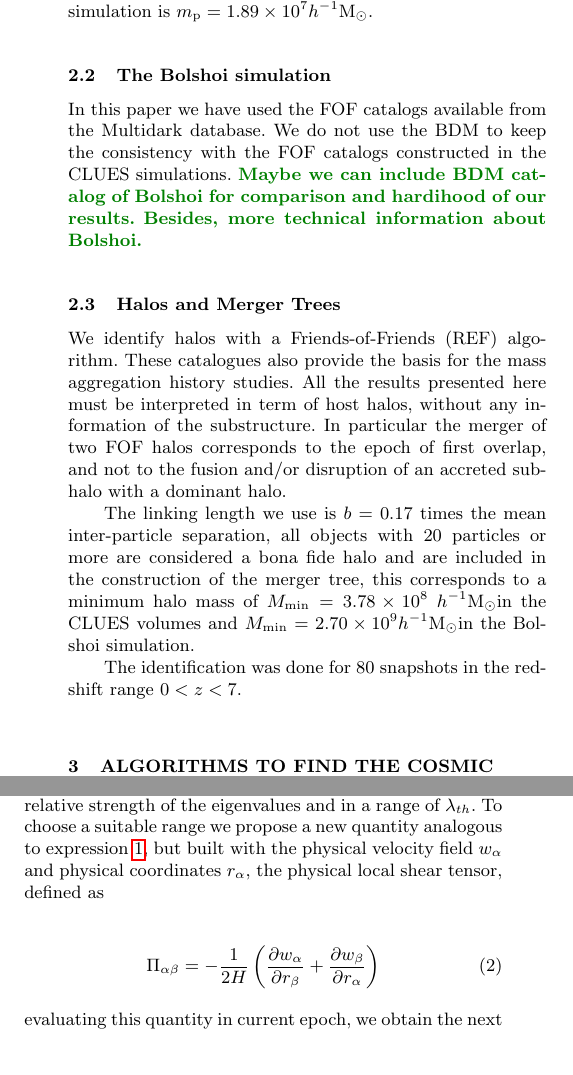
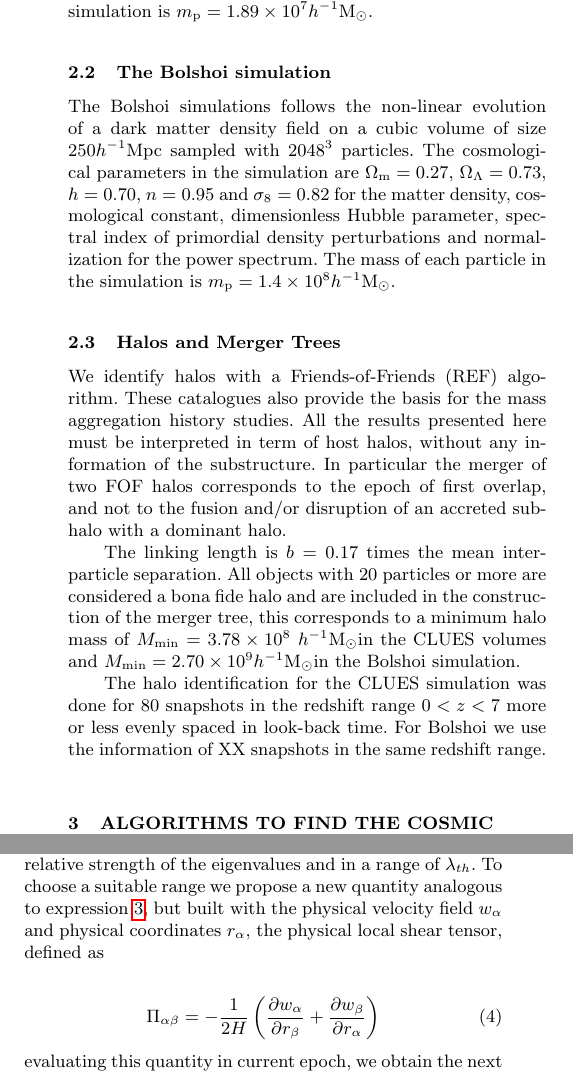
Before and after one commit to sbustamante/LGEnvironmentPaper, a LaTeX paper (lg_env.tex): two parts of the columns of page 2 of 5, joined at a grey line, cut so that both start at the same text, the shorter picture padded with empty space. Compiled offline with pdfLaTeX; a LaTeX package or settings file that is missing is left out.

Commit message:
simulation description + tweb

```diff
--- a/lg_env.tex
+++ b/lg_env.tex
@@ -149,19 +149,23 @@ $m_{\rm p}=1.89\times 10^{7}$\hMsun.
 \label{subsec:Bolshoi_simulation}
 %-------------------------------------------------------------------------
 
+The Bolshoi simulations follows the non-linear evolution of a dark
+matter density field on a cubic volume of size $250$\hMpc
+sampled with $2048^3$ particles. The cosmological parameters in the
+simulation are $\Omega_{\rm m}=0.27$, $\Omega_{\Lambda}=0.73$,
+$h=0.70$, $n=0.95$ and $\sigma_{8}=0.82$ for the matter density,
+cosmological constant, dimensionless Hubble parameter, spectral index
+of primordial density perturbations and normalization for the power
+spectrum. The mass of each particle in the simulation is $m_{\rm
+  p}=1.4\times 10^{8}$\hMsun.
 
-In this paper we have used the FOF catalogs available from the Multidark
-database. We do not use the BDM to keep the consistency with the FOF
-catalogs constructed in the CLUES simulations. \SRKED{Maybe we can include
-BDM catalog of Bolshoi for comparison and hardihood of our results.}
-\SRKED{Besides, more technical information about Bolshoi.}
+
 
 
 %-------------------------------------------------------------------------
 \subsection{Halos and Merger Trees}
 \label{subsec:halos_merger_trees}
 %-------------------------------------------------------------------------
-
 
 We identify halos with a Friends-of-Friends (REF) algorithm. These
 catalogues also provide the basis for the mass aggregation history studies.
@@ -171,15 +175,18 @@ two FOF halos corresponds to the epoch of first overlap, and not to the
 fusion and/or disruption of an accreted sub-halo with a dominant halo.
 
 
-The linking length we use is $b=0.17$ times the mean inter-particle
-separation, all objects with 20 particles or more are considered a bona
+The linking length is $b=0.17$ times the mean inter-particle
+separation. All objects with 20 particles or more are considered a bona
 fide halo and are included in the construction of the merger tree, this
 corresponds to a minimum halo mass of $M_{\rm min}=3.78\times 10^{8}$
 \hMsun in the CLUES volumes and $M_{\rm min}=2.70\times 10^{9}$\hMsun in
 the Bolshoi simulation.
 
 
-The identification was done for 80 snapshots in the redshift range $0<z<7$.
+The halo identification for the CLUES simulation was done for 80
+snapshots in the redshift range $0<z<7$ more or less evenly spaced in
+look-back time. For Bolshoi we use the information of XX snapshots in
+the same redshift range.
 
 
 %*************************************************************************
```
Also changed, not shown: lg_env.tex (21 more changed lines).
